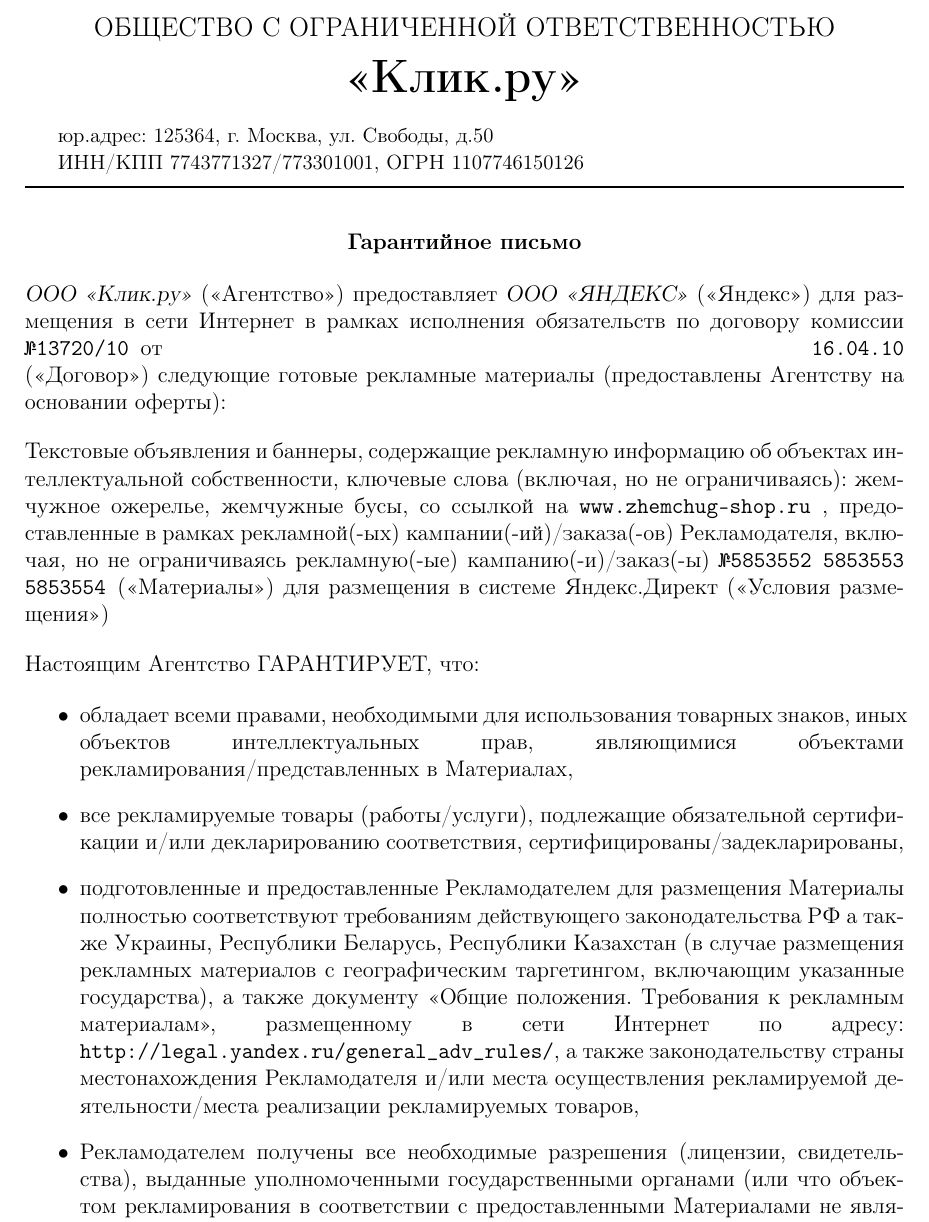
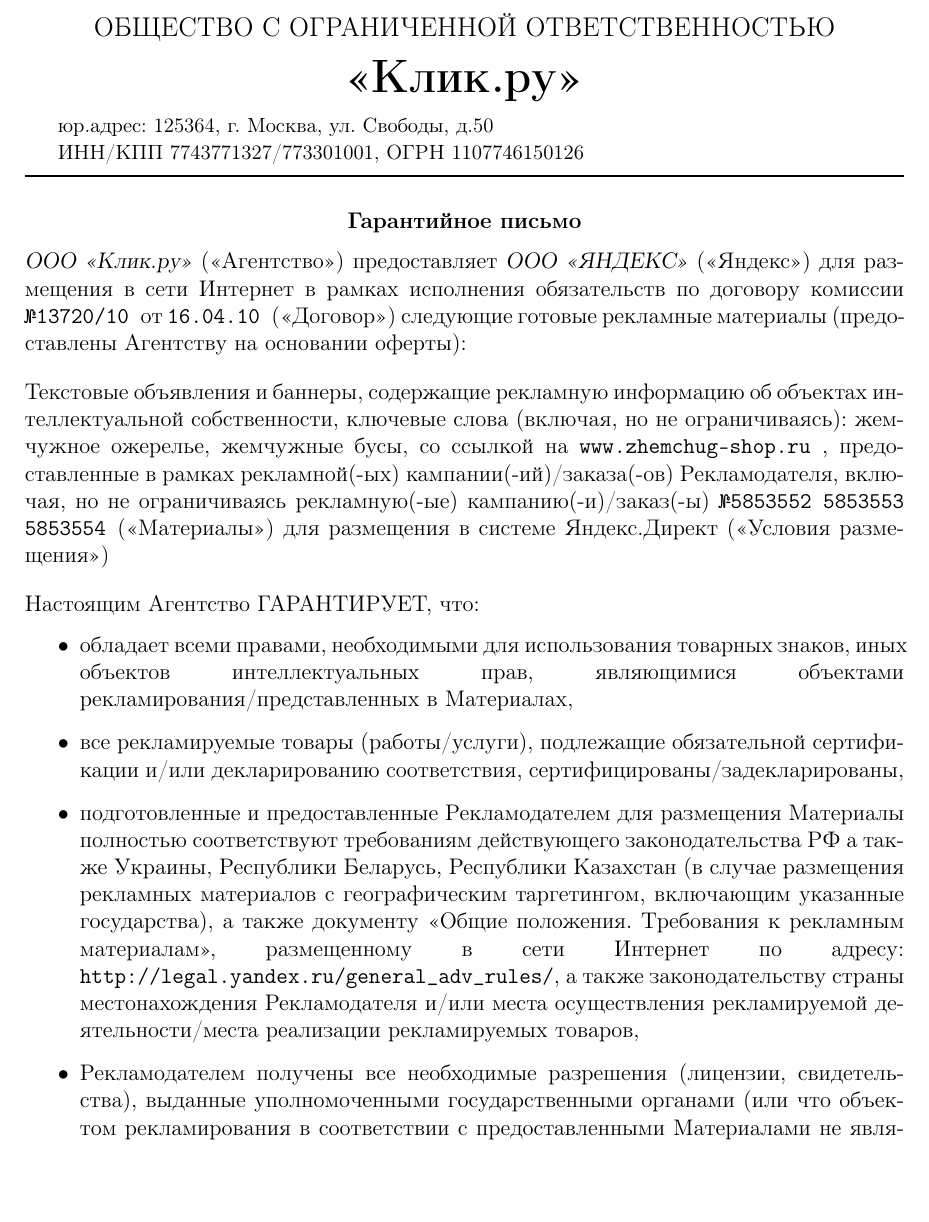
Before and after one commit to deviator/clickdoc, a LaTeX document (texfiles/main.tex): part of page 1 of 2, cut so that both start at the same text, the shorter picture padded with empty space. Compiled offline with pdfLaTeX.

Commit message:
format correction

```diff
--- a/texfiles/main.tex
+++ b/texfiles/main.tex
@@ -26,8 +26,8 @@
 \bf\sl ООО <<Клик.ру>> \rm (<<Агентство>>) предоставляет
 \bf\sl ООО <<ЯНДЕКС>> \rm (<<Яндекс>>) для размещения в сети
 Интернет в рамках исполнения обязательств по договору
-комиссии \tt №13720/10 \rm от \tt 16.04.10 \rm \lb («Договор») следующие
-готовые рекламные материалы (предоставлены Агентству на \lb основании оферты):
+комиссии \tt №13720/10 \rm от \tt 16.04.10 \rm («Договор») следующие
+готовые рекламные материалы (предоставлены Агентству на основании оферты):
 
 \vspace{1em}
 
```
